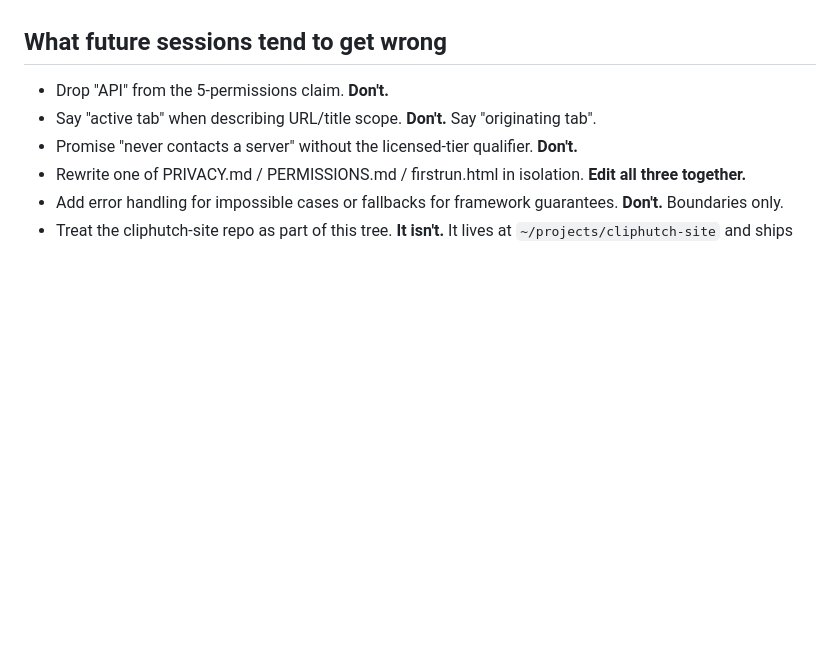
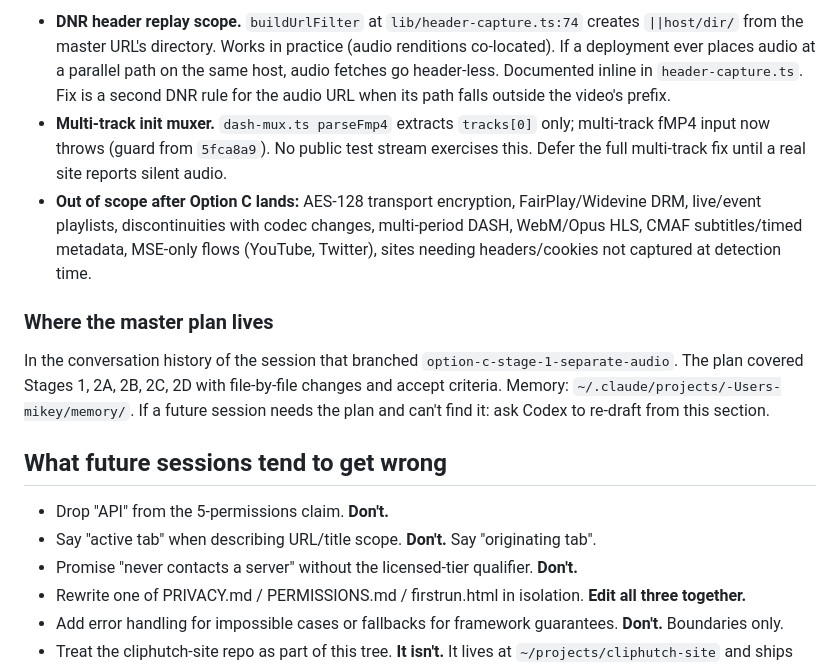
Before and after one commit to Mra454/cliphutch, a Markdown page: CLAUDE.md, the part around one of its changes. GitHub-like rendering; blank space fills up the shorter version.

```diff
--- a/CLAUDE.md
+++ b/CLAUDE.md
@@ -81,3 +111,11 @@ Open work to do during/after the review window:
+- **DNR header replay scope.** `buildUrlFilter` at `lib/header-capture.ts:74` creates `||host/dir/` from the master URL's directory. Works in practice (audio renditions co-located). If a deployment ever places audio at a parallel path on the same host, audio fetches go header-less. Documented inline in `header-capture.ts`. Fix is a second DNR rule for the audio URL when its path falls outside the video's prefix.
+- **Multi-track init muxer.** `dash-mux.ts parseFmp4` extracts `tracks[0]` only; multi-track fMP4 input now throws (guard from `5fca8a9`). No public test stream exercises this. Defer the full multi-track fix until a real site reports silent audio.
+- **Out of scope after Option C lands:** AES-128 transport encryption, FairPlay/Widevine DRM, live/event playlists, discontinuities with codec changes, multi-period DASH, WebM/Opus HLS, CMAF subtitles/timed metadata, MSE-only flows (YouTube, Twitter), sites needing headers/cookies not captured at detection time.
+
+### Where the master plan lives
+
+In the conversation history of the session that branched `option-c-stage-1-separate-audio`. The plan covered Stages 1, 2A, 2B, 2C, 2D with file-by-file changes and accept criteria. Memory: `~/.claude/projects/-Users-mikey/memory/`. If a future session needs the plan and can't find it: ask Codex to re-draft from this section.
+
 ## What future sessions tend to get wrong
 
 - Drop "API" from the 5-permissions claim. **Don't.**
```
Also changed, not shown: other parts of CLAUDE.md (+30 -0 lines).
